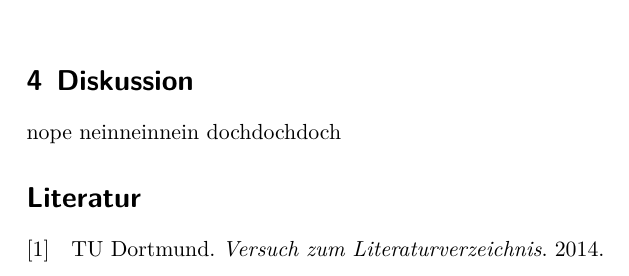
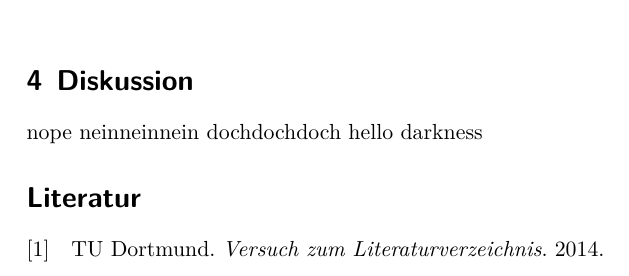
Before and after one commit to 4iphaton/V204-waermeleitfeahigkeit-Metall, a LaTeX document (main.tex, which reads content/diskussion.tex): part of page 3 of 3, cut so that both start at the same text. Compiled offline with XeLaTeX.

Commit message:
stay tuned

```diff
--- a/content/diskussion.tex
+++ b/content/diskussion.tex
@@ -3,3 +3,4 @@
 nope
 neinneinnein
 dochdochdoch
+hello darkness
```
